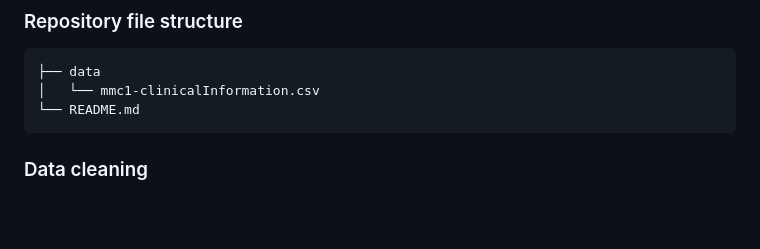
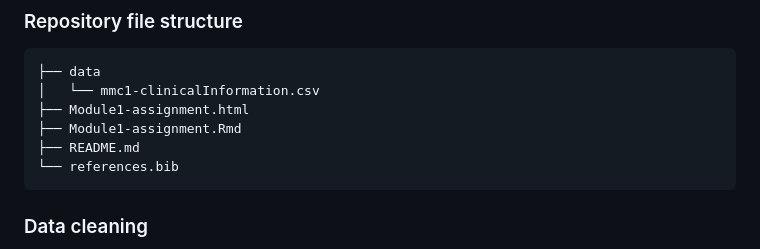
Before and after one commit to joelyu/HDS-W1, a Markdown page: README.md, the part around the change. Rendered like a GitHub page; blank space fills up the shorter version.

Commit message:
Updated repo file structure in README

````diff
--- a/README.md
+++ b/README.md
@@ -34,7 +34,10 @@ Keywords: exome sequencing; genetic mutations; diffuse large B cell lymphoma; DL
 ```
 ├── data
 │   └── mmc1-clinicalInformation.csv
-└── README.md
+├── Module1-assignment.html
+├── Module1-assignment.Rmd
+├── README.md
+└── references.bib
 ```
 
 ### Data cleaning
````
